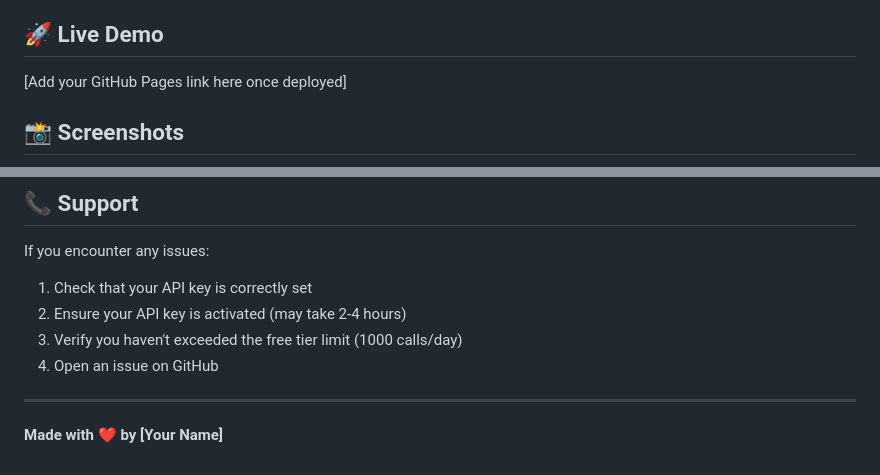
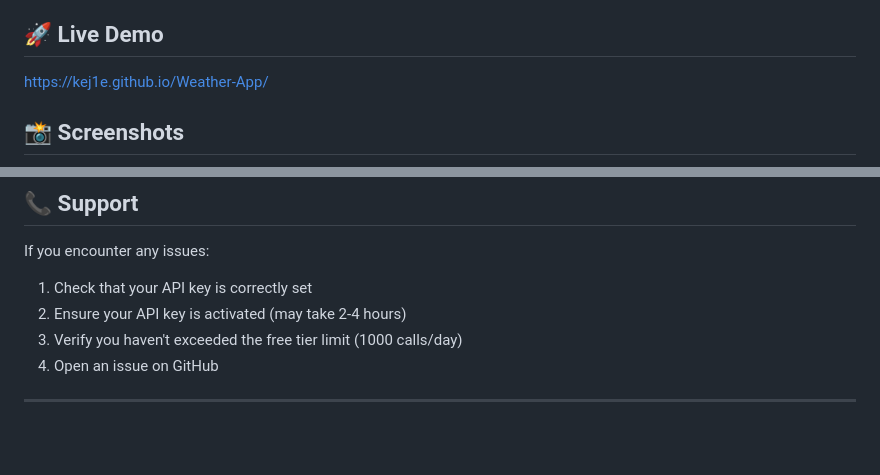
Before and after one commit to kej1e/Weather-App, a Markdown page: README.md, 2 parts joined by grey strips. Drawn GitHub-style; blank space fills up the shorter version.

```diff
--- a/README.md
+++ b/README.md
@@ -13,7 +13,7 @@ A beautiful, responsive weather application built with React that provides real-
 
 ## 🚀 Live Demo
 
-[Add your GitHub Pages link here once deployed]
+https://kej1e.github.io/Weather-App/
 
 ## 📸 Screenshots
 
@@ -122,5 +122,3 @@ If you encounter any issues:
 4. Open an issue on GitHub
 
 ---
-
-**Made with ❤️ by [Your Name]**
```
Also changed, not shown: other parts of README.md (+1 -1 lines).
